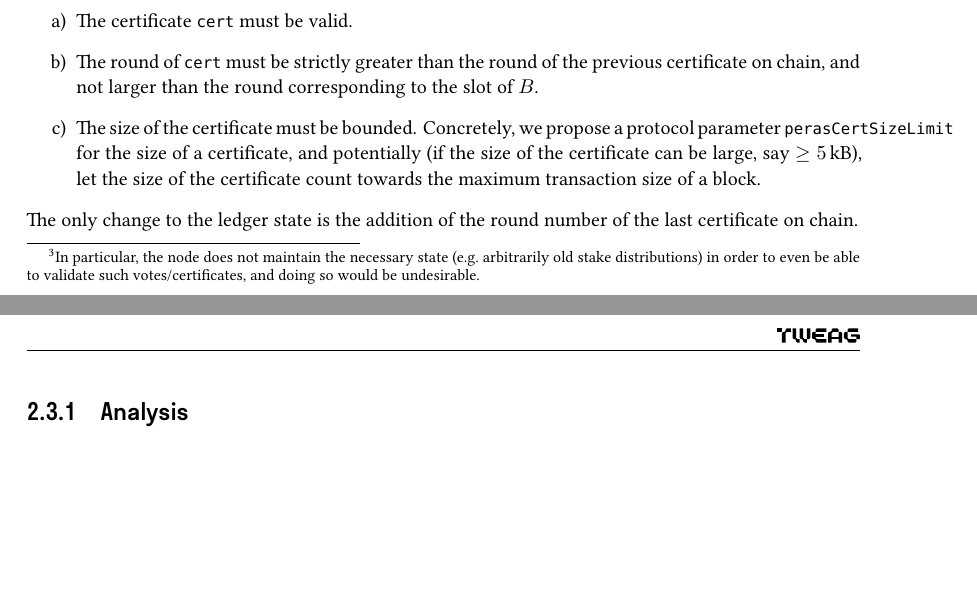
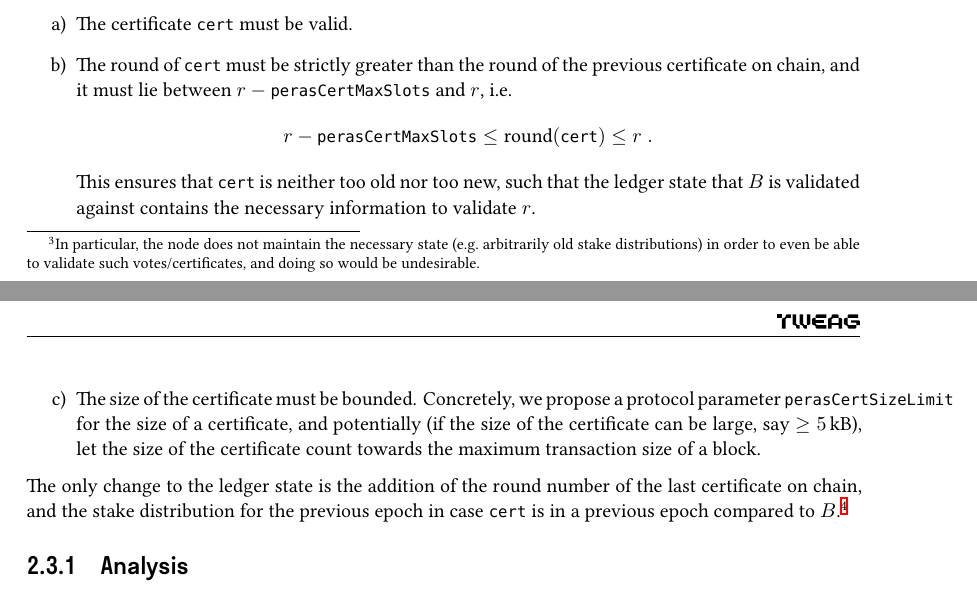
Before and after one commit to tweag/cardano-peras, a LaTeX document (design/peras-design.tex, which reads design/protocol-changes/ledger.tex): two parts of pages 8 and 9 of 28, joined at a grey line, cut so that both start at the same text, the shorter picture padded with empty space. Compiled offline with XeLaTeX.

Commit message:
More details for the Ledger tweaks

```diff
--- a/design/protocol-changes/ledger.tex
+++ b/design/protocol-changes/ledger.tex
@@ -12,12 +12,15 @@ Concretely, we propose the following checks for a block body $B$ containing a ce
 \item
   The certificate \cert{} must be valid.
 \item
-  The round of \cert{} must be strictly greater than the round of the previous certificate on chain, and not larger than the round corresponding to the slot of $B$.
+  The round of \cert{} must be strictly greater than the round of the previous certificate on chain, and it must lie between $r-\perasCertMaxSlots$ and $r$, i.e.\
+  \[ r-\perasCertMaxSlots \le \round(\cert) \le r \;. \]
+  This ensures that \cert{} is neither too old nor too new, such that the ledger state that $B$ is validated against contains the necessary information to validate $r$.
 \item
   The size of the certificate must be bounded.
   Concretely, we propose a protocol parameter \perasCertSizeLimit{} for the size of a certificate, and potentially (if the size of the certificate can be large, say $\ge\SI{5}{\kilo\byte}$), let the size of the certificate count towards the maximum transaction size of a block.
 \end{enumerate}
-The only change to the ledger state is the addition of the round number of the last certificate on chain.
+The only change to the ledger state is the addition of the round number of the last certificate on chain, and the stake distribution for the previous epoch in case \cert{} is in a previous epoch compared to $B$.%
+\footnote{The ledger state already keeps the stake distribution of the previous epoch around for its reward calculation.}
 
 \subsection{Analysis}
 Note that these rules allow the adversary to needlessly include certificates in chain even if there is no current/upcoming cooldown period.
```
Also changed, not shown: design/protocol-changes/ledger.tex (2 more changed lines).
